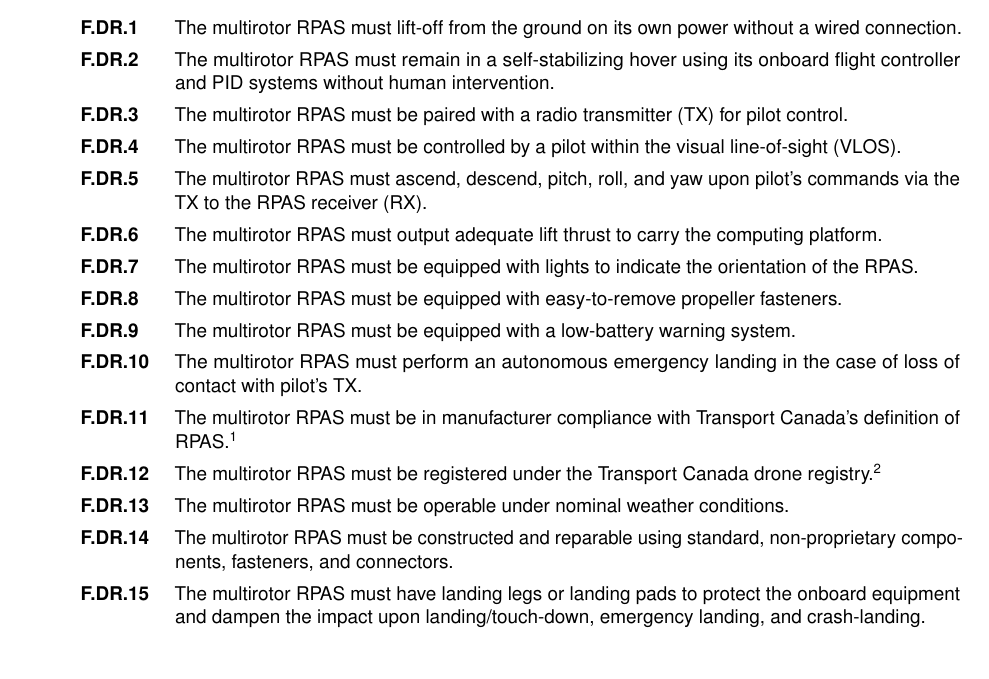
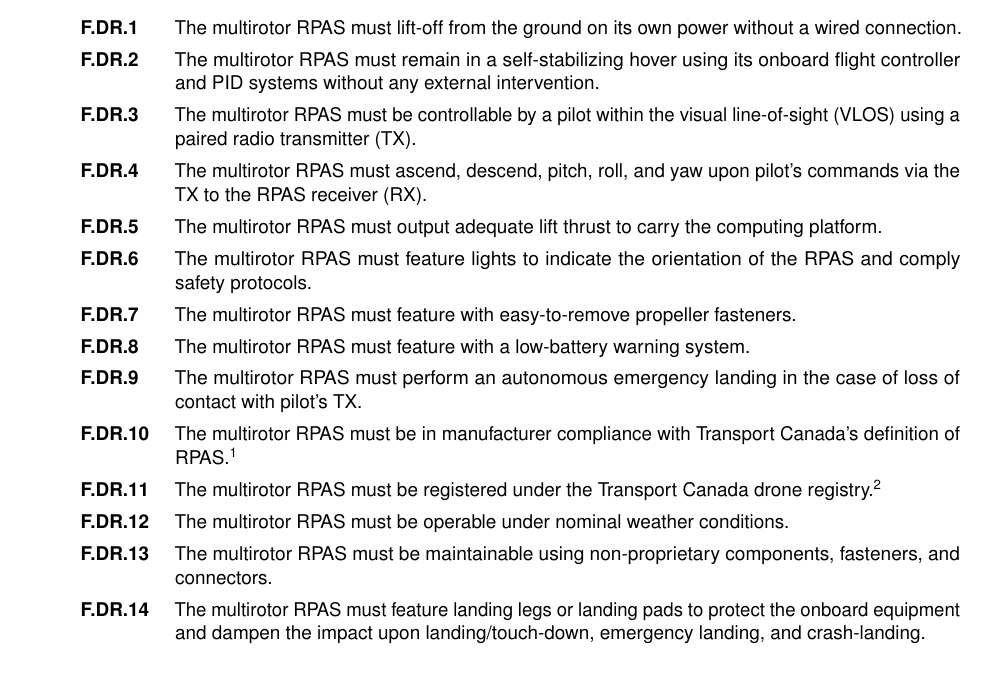
Before and after one commit to Capstone-Skynet/Capstone-Skynet.github.io, a LaTeX document (docs/reqs/reqs.tex): part of page 8 of 14, cut so that both start at the same text. Compiled offline with pdfLaTeX.

Commit message:
Updated RPAS FuncReqs

```diff
--- a/docs/reqs/reqs.tex
+++ b/docs/reqs/reqs.tex
@@ -78,20 +78,19 @@ The project is classified as an integration of consumer electronics with compone
 \subsection{Multirotor RPAS}
 \begin{enumerate}[label=F.DR.\arabic*, wide=1cm, widest=3cm, leftmargin=*, font=\bfseries, noitemsep,topsep=0pt, parsep=4pt, partopsep=0pt]
 	\item The multirotor RPAS must lift-off from the ground on its own power without a wired connection.
-	\item The multirotor RPAS must remain in a self-stabilizing hover using its onboard flight controller and PID systems without human intervention.
-	\item The multirotor RPAS must be paired with a radio transmitter (TX) for pilot control.
-	\item The multirotor RPAS must be controlled by a pilot within the visual line-of-sight (VLOS).
+	\item The multirotor RPAS must remain in a self-stabilizing hover using its onboard flight controller and PID systems without any external intervention.
+	\item The multirotor RPAS must be controllable by a pilot within the visual line-of-sight (VLOS) using a paired radio transmitter (TX).
 	\item The multirotor RPAS must ascend, descend, pitch, roll, and yaw upon pilot's commands via the TX to the RPAS receiver (RX).
 	\item The multirotor RPAS must output adequate lift thrust to carry the computing platform.
-	\item The multirotor RPAS must be equipped with lights to indicate the orientation of the RPAS.
-	\item The multirotor RPAS must be equipped with easy-to-remove propeller fasteners.
-	\item The multirotor RPAS must be equipped with a low-battery warning system.
+	\item The multirotor RPAS must feature lights to indicate the orientation of the RPAS and comply safety protocols.
+	\item The multirotor RPAS must feature with easy-to-remove propeller fasteners.
+	\item The multirotor RPAS must feature with a low-battery warning system.
 	\item The multirotor RPAS must perform an autonomous emergency landing in the case of loss of contact with pilot's TX.
 	\item The multirotor RPAS must be in manufacturer compliance with Transport Canada's definition of RPAS\cite{tp15263}.
 	\item The multirotor RPAS must be registered under the Transport Canada drone registry.\cite{tcdronereg}.
 	\item The multirotor RPAS must be operable under nominal weather conditions.
-	\item The multirotor RPAS must be constructed and reparable using standard, non-proprietary components, fasteners, and connectors.
-	\item The multirotor RPAS must have landing legs or landing pads to protect the onboard equipment and dampen the impact upon landing/touch-down, emergency landing, and crash-landing.
+	\item The multirotor RPAS must be maintainable using non-proprietary components, fasteners, and connectors.
+	\item The multirotor RPAS must feature landing legs or landing pads to protect the onboard equipment and dampen the impact upon landing/touch-down, emergency landing, and crash-landing.
 \end{enumerate}
 
 \subsection{Computing Platform}
```
